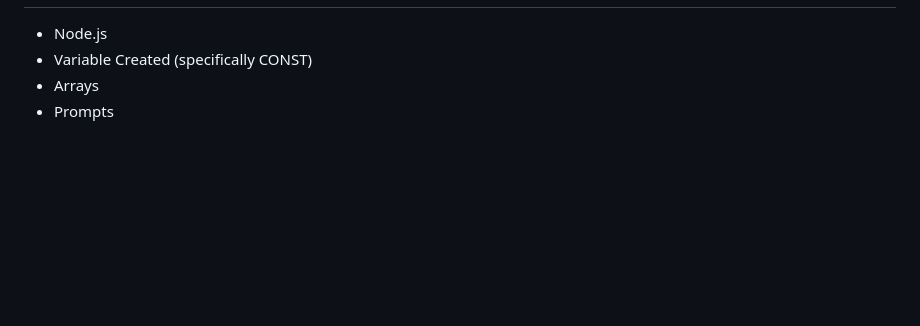
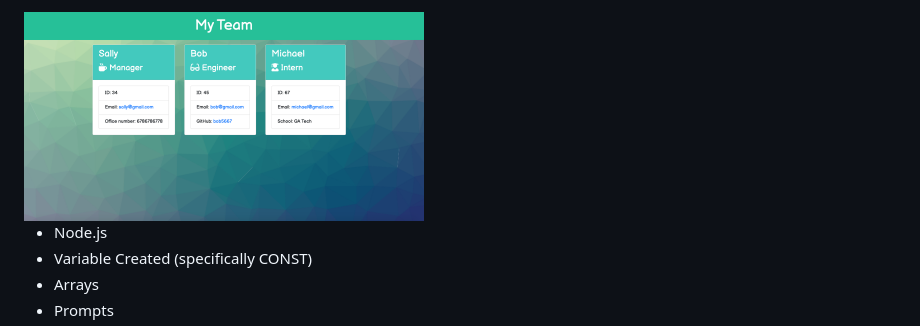
Before and after one commit to lain7891/Employee-Info, a Markdown page: README.md, the part around the change printed below. Drawn GitHub-style; pictures changed too: assets/employeeTeam.png (added); blank space fills up the shorter version.

Commit message:
added assets folder, and added image and gif to readme

```diff
--- a/README.md
+++ b/README.md
@@ -21,4 +22,5 @@ As a manager I want to generate a website that display’s my team’s basic inf
 
+<img src="assets/employeeTeam.png" width="400" height="400"/>
 
 * Node.js
 * Variable Created (specifically CONST)
```
Also changed, not shown: other parts of README.md (+1 -0 lines), 2 other files.
